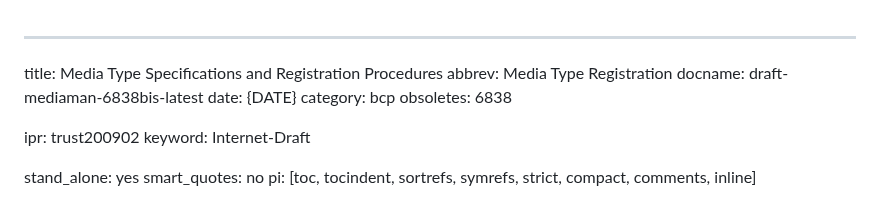
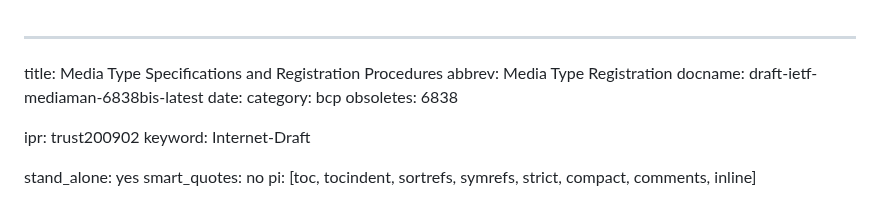
Before and after one commit to peteresnick/6838bis, a Markdown page: draft-ietf-mediaman-6838bis.md, the part around the change. Rendered like a GitHub page.

Commit message:
update filename (2)

```diff
--- a/draft-ietf-mediaman-6838bis.md
+++ b/draft-ietf-mediaman-6838bis.md
@@ -1,8 +1,8 @@
 ---
 title: Media Type Specifications and Registration Procedures
 abbrev: Media Type Registration
-docname: draft-mediaman-6838bis-latest
-date: {DATE}
+docname: draft-ietf-mediaman-6838bis-latest
+date:
 category: bcp
 obsoletes: 6838
 
```
